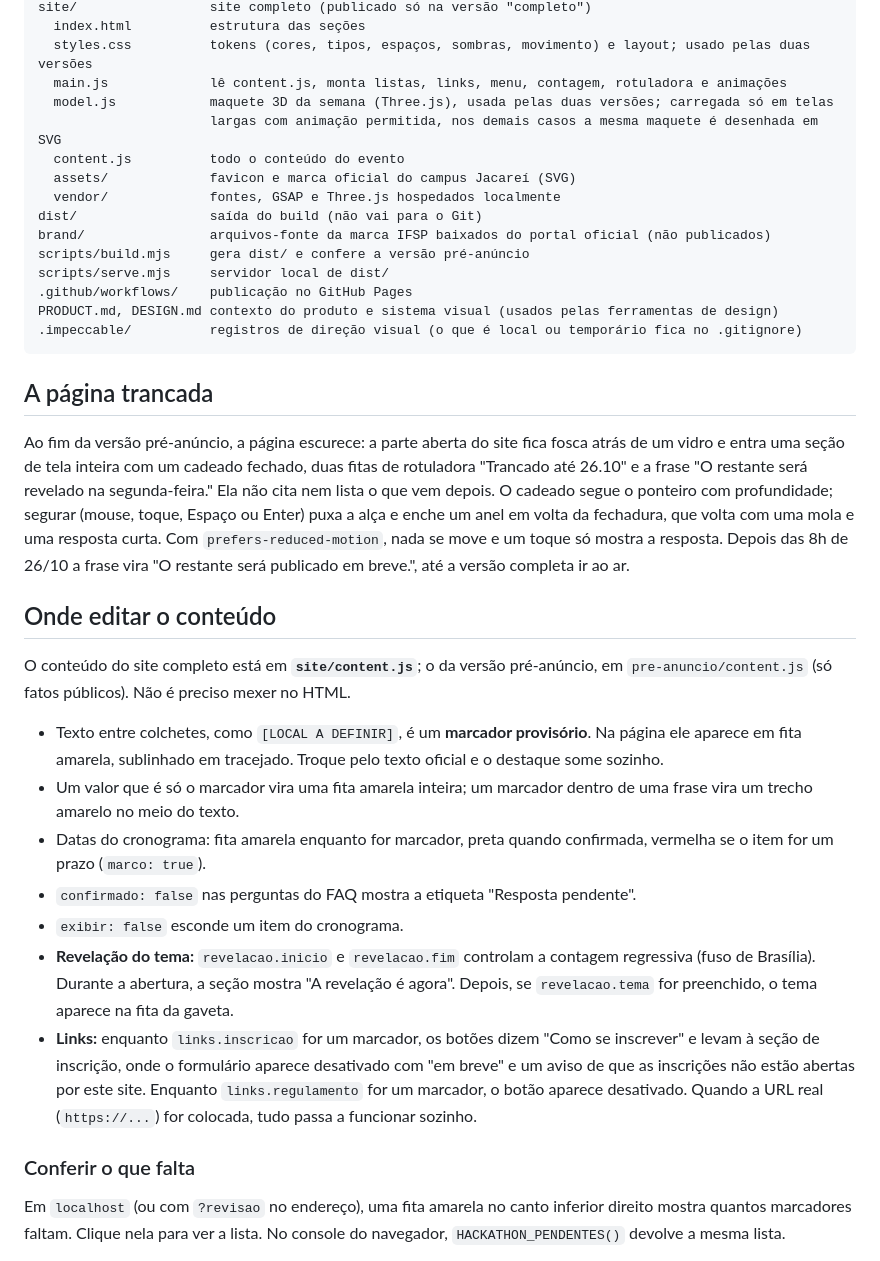
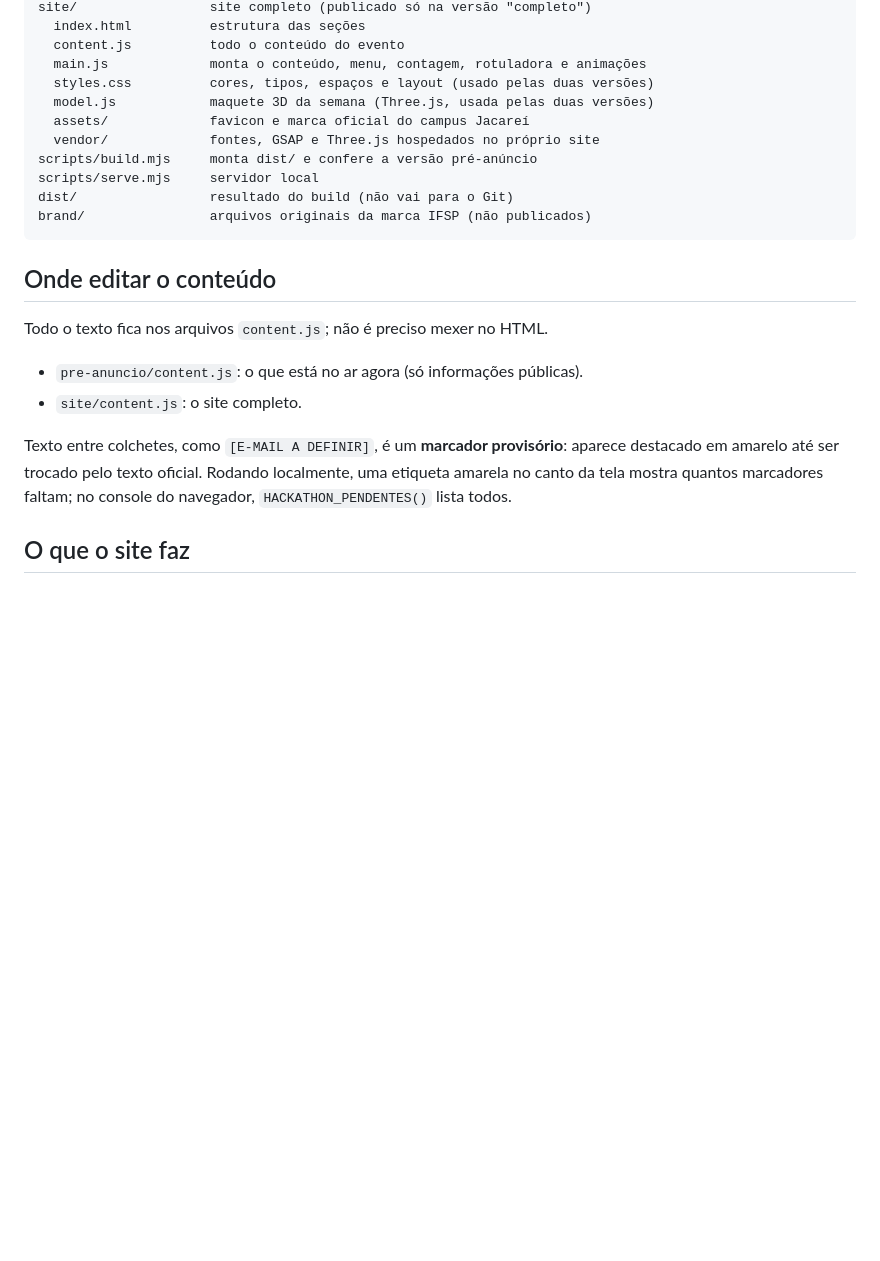
Before and after one commit to helenavieiranasc/HackathonIF, a Markdown page: README.md, the part around one of its changes. GitHub-like rendering; blank space fills up the shorter version.

````diff
--- a/README.md
+++ b/README.md
@@ -59,38 +51,25 @@ pre-anuncio/          versão pré-anúncio
 site/                 site completo (publicado só na versão "completo")
   index.html          estrutura das seções
-  styles.css          tokens (cores, tipos, espaços, sombras, movimento) e layout; usado pelas duas versões
-  main.js             lê content.js, monta listas, links, menu, contagem, rotuladora e animações
-  model.js            maquete 3D da semana (Three.js), usada pelas duas versões; carregada só em telas
-                      largas com animação permitida, nos demais casos a mesma maquete é desenhada em SVG
   content.js          todo o conteúdo do evento
-  assets/             favicon e marca oficial do campus Jacareí (SVG)
-  vendor/             fontes, GSAP e Three.js hospedados localmente
-dist/                 saída do build (não vai para o Git)
-brand/                arquivos-fonte da marca IFSP baixados do portal oficial (não publicados)
-scripts/build.mjs     gera dist/ e confere a versão pré-anúncio
-scripts/serve.mjs     servidor local de dist/
-.github/workflows/    publicação no GitHub Pages
-PRODUCT.md, DESIGN.md contexto do produto e sistema visual (usados pelas ferramentas de design)
-.impeccable/          registros de direção visual (o que é local ou temporário fica no .gitignore)
+  main.js             monta o conteúdo, menu, contagem, rotuladora e animações
+  styles.css          cores, tipos, espaços e layout (usado pelas duas versões)
+  model.js            maquete 3D da semana (Three.js, usada pelas duas versões)
+  assets/             favicon e marca oficial do campus Jacareí
+  vendor/             fontes, GSAP e Three.js hospedados no próprio site
+scripts/build.mjs     monta dist/ e confere a versão pré-anúncio
+scripts/serve.mjs     servidor local
+dist/                 resultado do build (não vai para o Git)
+brand/                arquivos originais da marca IFSP (não publicados)
 ```
-
-## A página trancada
-
-Ao fim da versão pré-anúncio, a página escurece: a parte aberta do site fica fosca atrás de um vidro e entra uma seção de tela inteira com um cadeado fechado, duas fitas de rotuladora "Trancado até 26.10" e a frase "O restante será revelado na segunda-feira." Ela não cita nem lista o que vem depois. O cadeado segue o ponteiro com profundidade; segurar (mouse, toque, Espaço ou Enter) puxa a alça e enche um anel em volta da fechadura, que volta com uma mola e uma resposta curta. Com `prefers-reduced-motion`, nada se move e um toque só mostra a resposta. Depois das 8h de 26/10 a frase vira "O restante será publicado em breve.", até a versão completa ir ao ar.
 
 ## Onde editar o conteúdo
 
-O conteúdo do site completo está em **`site/content.js`**; o da versão pré-anúncio, em `pre-anuncio/content.js` (só fatos públicos). Não é preciso mexer no HTML.
+Todo o texto fica nos arquivos `content.js`; não é preciso mexer no HTML.
 
-- Texto entre colchetes, como `[LOCAL A DEFINIR]`, é um **marcador provisório**. Na página ele aparece em fita amarela, sublinhado em tracejado. Troque pelo texto oficial e o destaque some sozinho.
-- Um valor que é só o marcador vira uma fita amarela inteira; um marcador dentro de uma frase vira um trecho amarelo no meio do texto.
-- Datas do cronograma: fita amarela enquanto for marcador, preta quando confirmada, vermelha se o item for um prazo (`marco: true`).
-- `confirmado: false` nas perguntas do FAQ mostra a etiqueta "Resposta pendente".
-- `exibir: false` esconde um item do cronograma.
-- **Revelação do tema:** `revelacao.inicio` e `revelacao.fim` controlam a contagem regressiva (fuso de Brasília). Durante a abertura, a seção mostra "A revelação é agora". Depois, se `revelacao.tema` for preenchido, o tema aparece na fita da gaveta.
-- **Links:** enquanto `links.inscricao` for um marcador, os botões dizem "Como se inscrever" e levam à seção de inscrição, onde o formulário aparece desativado com "em breve" e um aviso de que as inscrições não estão abertas por este site. Enquanto `links.regulamento` for um marcador, o botão aparece desativado. Quando a URL real (`https://...`) for colocada, tudo passa a funcionar sozinho.
+- `pre-anuncio/content.js`: o que está no ar agora (só informações públicas).
+- `site/content.js`: o site completo.
 
-### Conferir o que falta
+Texto entre colchetes, como `[E-MAIL A DEFINIR]`, é um **marcador provisório**: aparece destacado em amarelo até ser trocado pelo texto oficial. Rodando localmente, uma etiqueta amarela no canto da tela mostra quantos marcadores faltam; no console do navegador, `HACKATHON_PENDENTES()` lista todos.
 
-Em `localhost` (ou com `?revisao` no endereço), uma fita amarela no canto inferior direito mostra quantos marcadores faltam. Clique nela para ver a lista. No console do navegador, `HACKATHON_PENDENTES()` devolve a mesma lista.
+## O que o site faz
 
````
Also changed, not shown: other parts of README.md (+41 -68 lines).
